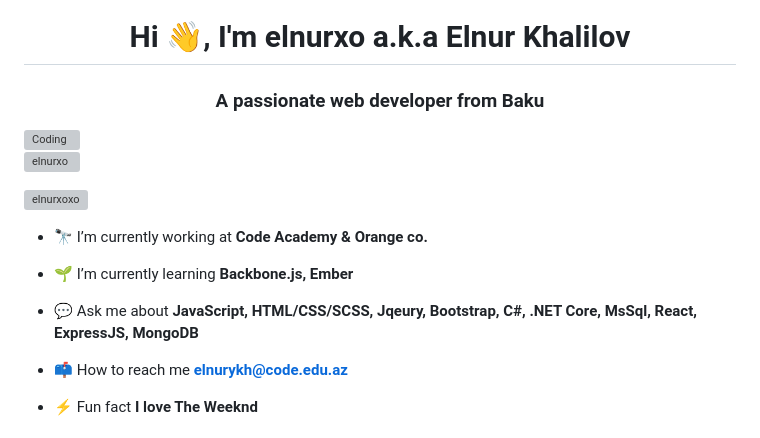
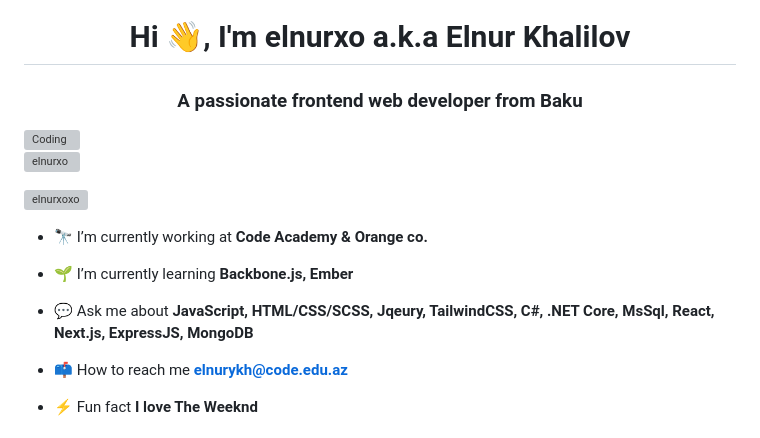
Before and after one commit to elnurxo/elnurxo, a Markdown page: README.md, the part around the change. GitHub-like rendering; grey boxes are pictures that could not be loaded.

```diff
--- a/README.md
+++ b/README.md
@@ -1,5 +1,5 @@
 <h1 align="center">Hi 👋, I'm elnurxo a.k.a Elnur Khalilov</h1>
-<h3 align="center">A passionate web developer from Baku</h3>
+<h3 align="center">A passionate frontend web developer from Baku</h3>
 <img align="right" alt="Coding" width="400" src="https://miro.medium.com/max/1360/1*nWQ_U5NKEfNeGCTfh_2-Mw.gif">
 
 <p align="left"> <img style="margin-right: 100px;" align="center" src="https://komarev.com/ghpvc/?username=elnurxo&label=Profile%20views&color=0e75b6&style=flat" alt="elnurxo" /> </p>
@@ -12,7 +12,7 @@
 
 - 🌱 I’m currently learning **Backbone.js, Ember**
 
-- 💬 Ask me about **JavaScript, HTML/CSS/SCSS, Jqeury, Bootstrap, C#, .NET Core, MsSql, React, ExpressJS, MongoDB**
+- 💬 Ask me about **JavaScript, HTML/CSS/SCSS, Jqeury, TailwindCSS, C#, .NET Core, MsSql, React, Next.js, ExpressJS, MongoDB**
 
 - 📫 How to reach me **elnurykh@code.edu.az**
 
```
